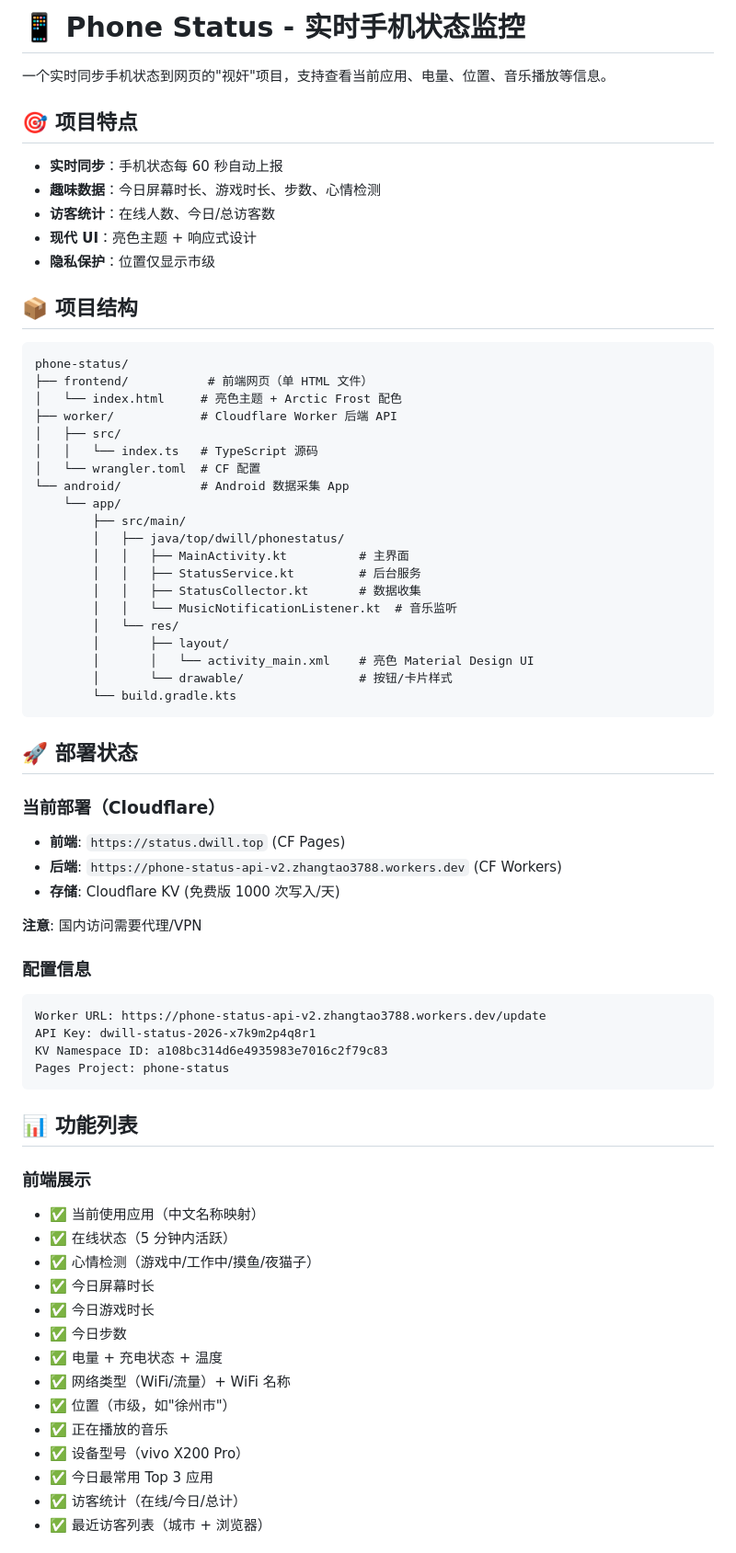
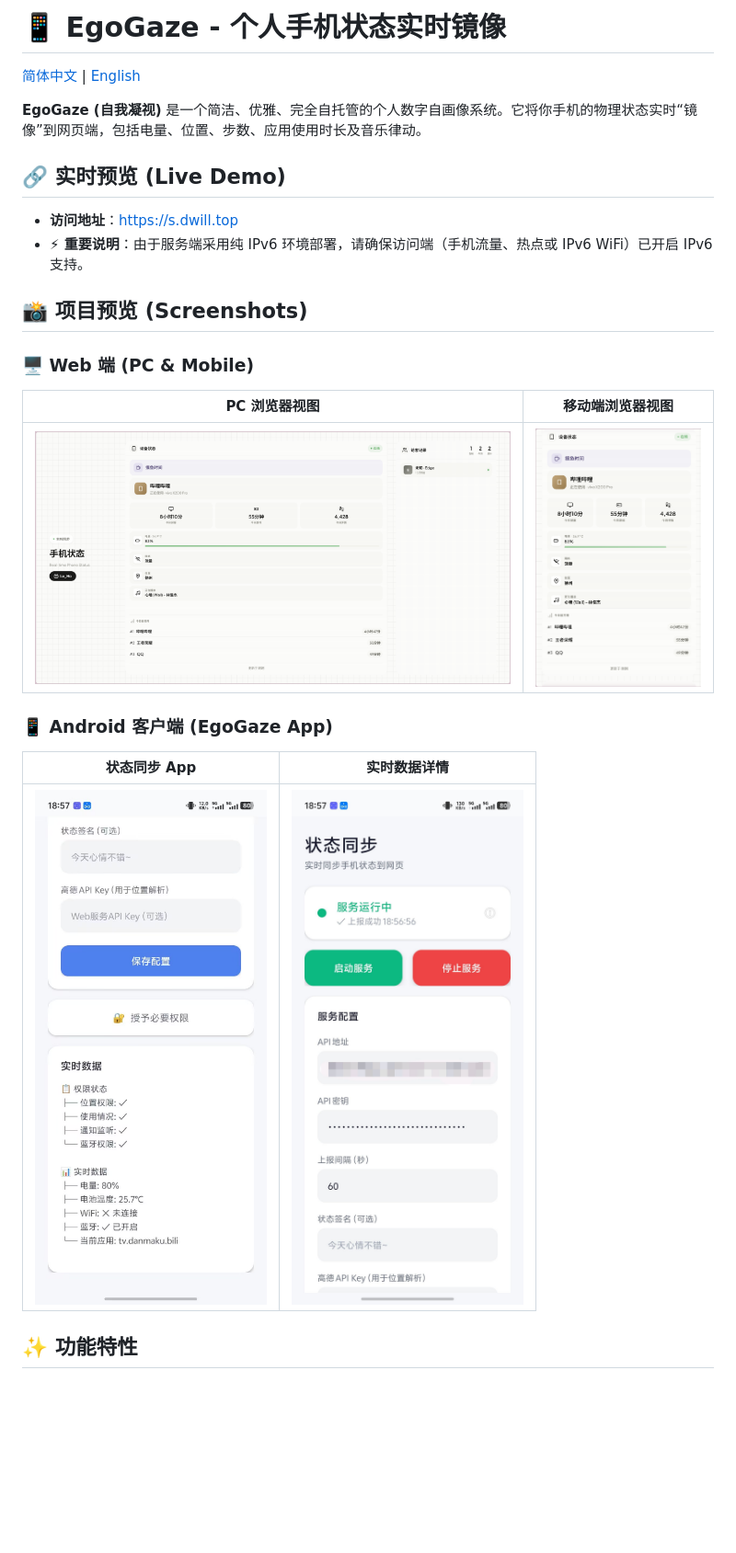
Before and after one commit to xuberich/my_status, a Markdown page: phone-status/README.md, the part around one of its changes. Shown at 92% size. GitHub-like rendering; pictures changed too: phone-status/docs/images/app_detail.jpg (added), phone-status/docs/images/app_main.jpg (added), phone-status/docs/images/web_mobile.png (added); blank space fills up the shorter version.

````diff
--- a/phone-status/README.md
+++ b/phone-status/README.md
@@ -1,75 +1,25 @@
-# 📱 Phone Status - 实时手机状态监控
+# 📱 EgoGaze - 个人手机状态实时镜像
 
-一个实时同步手机状态到网页的"视奸"项目，支持查看当前应用、电量、位置、音乐播放等信息。
+[简体中文](./README.md) | [English](./README_EN.md)
 
-## 🎯 项目特点
+**EgoGaze (自我凝视)** 是一个简洁、优雅、完全自托管的个人数字自画像系统。它将你手机的物理状态实时“镜像”到网页端，包括电量、位置、步数、应用使用时长及音乐律动。
 
-- **实时同步**：手机状态每 60 秒自动上报
-- **趣味数据**：今日屏幕时长、游戏时长、步数、心情检测
-- **访客统计**：在线人数、今日/总访客数
-- **现代 UI**：亮色主题 + 响应式设计
-- **隐私保护**：位置仅显示市级
+## 🔗 实时预览 (Live Demo)
 
-## 📦 项目结构
+- **访问地址**：[https://s.dwill.top](https://s.dwill.top)
+- **⚡ 重要说明**：由于服务端采用纯 IPv6 环境部署，请确保访问端（手机流量、热点或 IPv6 WiFi）已开启 IPv6 支持。
 
-```text
-phone-status/
-├── frontend/           # 前端网页（单 HTML 文件）
-│   └── index.html     # 亮色主题 + Arctic Frost 配色
-├── worker/            # Cloudflare Worker 后端 API
-│   ├── src/
-│   │   └── index.ts   # TypeScript 源码
-│   └── wrangler.toml  # CF 配置
-└── android/           # Android 数据采集 App
-    └── app/
-        ├── src/main/
-        │   ├── java/top/dwill/phonestatus/
-        │   │   ├── MainActivity.kt          # 主界面
-        │   │   ├── StatusService.kt         # 后台服务
-        │   │   ├── StatusCollector.kt       # 数据收集
-        │   │   └── MusicNotificationListener.kt  # 音乐监听
-        │   └── res/
-        │       ├── layout/
-        │       │   └── activity_main.xml    # 亮色 Material Design UI
-        │       └── drawable/                # 按钮/卡片样式
-        └── build.gradle.kts
-```
+## 📸 项目预览 (Screenshots)
 
-## 🚀 部署状态
+### 🖥️ Web 端 (PC & Mobile)
+| PC 浏览器视图 | 移动端浏览器视图 |
+| :---: | :---: |
+| ![Web PC](./docs/images/web_pc.png) | ![Web Mobile](./docs/images/web_mobile.png) |
 
-### 当前部署（Cloudflare）
+### 📱 Android 客户端 (EgoGaze App)
+| 状态同步 App | 实时数据详情 |
+| :---: | :---: |
+| ![App Main](./docs/images/app_main.jpg) | ![App Detail](./docs/images/app_detail.jpg) |
 
-- **前端**: `https://status.dwill.top` (CF Pages)
-- **后端**: `https://phone-status-api-v2.zhangtao3788.workers.dev` (CF Workers)
-- **存储**: Cloudflare KV (免费版 1000 次写入/天)
+## ✨ 功能特性
 
-**注意**: 国内访问需要代理/VPN
-
-### 配置信息
-
-```text
-Worker URL: https://phone-status-api-v2.zhangtao3788.workers.dev/update
-API Key: dwill-status-2026-x7k9m2p4q8r1
-KV Namespace ID: a108bc314d6e4935983e7016c2f79c83
-Pages Project: phone-status
-```
-
-## 📊 功能列表
-
-### 前端展示
-
-- ✅ 当前使用应用（中文名称映射）
-- ✅ 在线状态（5 分钟内活跃）
-- ✅ 心情检测（游戏中/工作中/摸鱼/夜猫子）
-- ✅ 今日屏幕时长
-- ✅ 今日游戏时长
-- ✅ 今日步数
-- ✅ 电量 + 充电状态 + 温度
-- ✅ 网络类型（WiFi/流量）+ WiFi 名称
-- ✅ 位置（市级，如"徐州市"）
-- ✅ 正在播放的音乐
-- ✅ 设备型号（vivo X200 Pro）
-- ✅ 今日最常用 Top 3 应用
-- ✅ 访客统计（在线/今日/总计）
-- ✅ 最近访客列表（城市 + 浏览器）
-
````
Also changed, not shown: other parts of phone-status/README.md (+49 -215 lines), phone-status/README_EN.md (added, +77 -0 lines), phone-status/docs/android_pitfalls.md (added, +40 -0 lines), phone-status/docs/cloudflare_deploy.md (added, +38 -0 lines), phone-status/docs/local_debug.md (added, +45 -0 lines), phone-status/self-hosted/README.md (+2 -2 lines).
